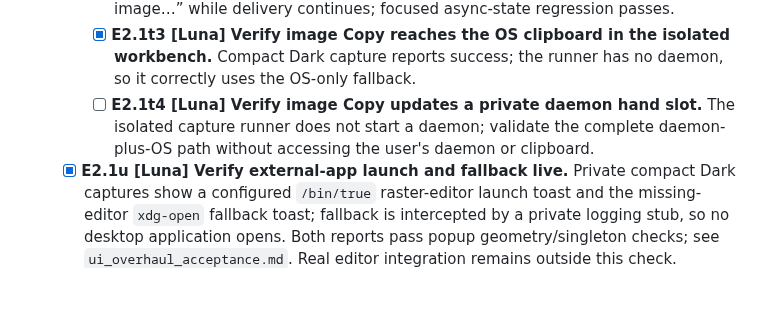
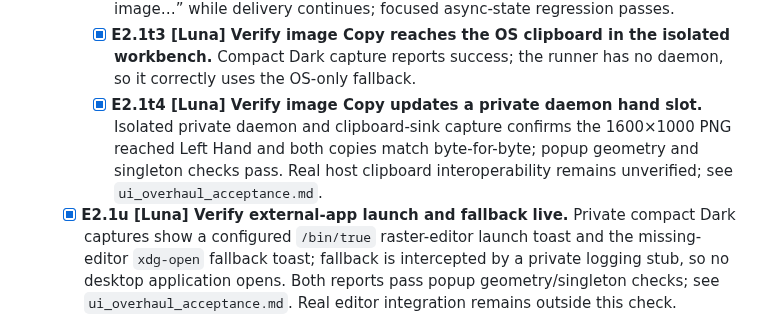
Before and after one commit to triode-the-andrewsarchus/little-screen-clip, a Markdown page: ui_overhaul_remaining_tasks.md, the part around the change. GitHub-like rendering; blank space fills up the shorter version.

Commit message:
test(image): verify private daemon copy delivery

```diff
--- a/ui_overhaul_remaining_tasks.md
+++ b/ui_overhaul_remaining_tasks.md
@@ -279,7 +279,7 @@ Status: open. Task tree reviewed 2026-09-27; E1 baseline inventory closed with t
     - [x] **E2.1t1 [Luna] Verify Image Studio Save As and save completion.** Save As uses the centered in-workbench modal; a compact Dark capture completed the save and showed its success toast. The modal also restores overwrite confirmation before replacing an existing path.
     - [x] **E2.1t2 [Primary] Show the image-copy delivery phase after snapshot restoration.** Footer status advances from “Preparing image…” to “Copying image…” while delivery continues; focused async-state regression passes.
     - [x] **E2.1t3 [Luna] Verify image Copy reaches the OS clipboard in the isolated workbench.** Compact Dark capture reports success; the runner has no daemon, so it correctly uses the OS-only fallback.
-    - [ ] **E2.1t4 [Luna] Verify image Copy updates a private daemon hand slot.** The isolated capture runner does not start a daemon; validate the complete daemon-plus-OS path without accessing the user's daemon or clipboard.
+    - [x] **E2.1t4 [Luna] Verify image Copy updates a private daemon hand slot.** Isolated private daemon and clipboard-sink capture confirms the 1600×1000 PNG reached Left Hand and both copies match byte-for-byte; popup geometry and singleton checks pass. Real host clipboard interoperability remains unverified; see `ui_overhaul_acceptance.md`.
   - [x] **E2.1u [Luna] Verify external-app launch and fallback live.** Private compact Dark captures show a configured `/bin/true` raster-editor launch toast and the missing-editor `xdg-open` fallback toast; fallback is intercepted by a private logging stub, so no desktop application opens. Both reports pass popup geometry/singleton checks; see `ui_overhaul_acceptance.md`. Real editor integration remains outside this check.
     - [x] **E2.1u1 [Luna] Test launcher success, fallback, and total failure without opening desktop apps.** Focused launcher tests cover `/bin/true`, missing executable fallback, and total failure; the configured success and fallback feedback paths were also verified live under the private runner as E2.1u. Production still defaults to `xdg-open`.
 - **E2.2 Audio ordinary control rows**
```
Also changed, not shown: ui_overhaul_acceptance.md (+2 -2 lines).
